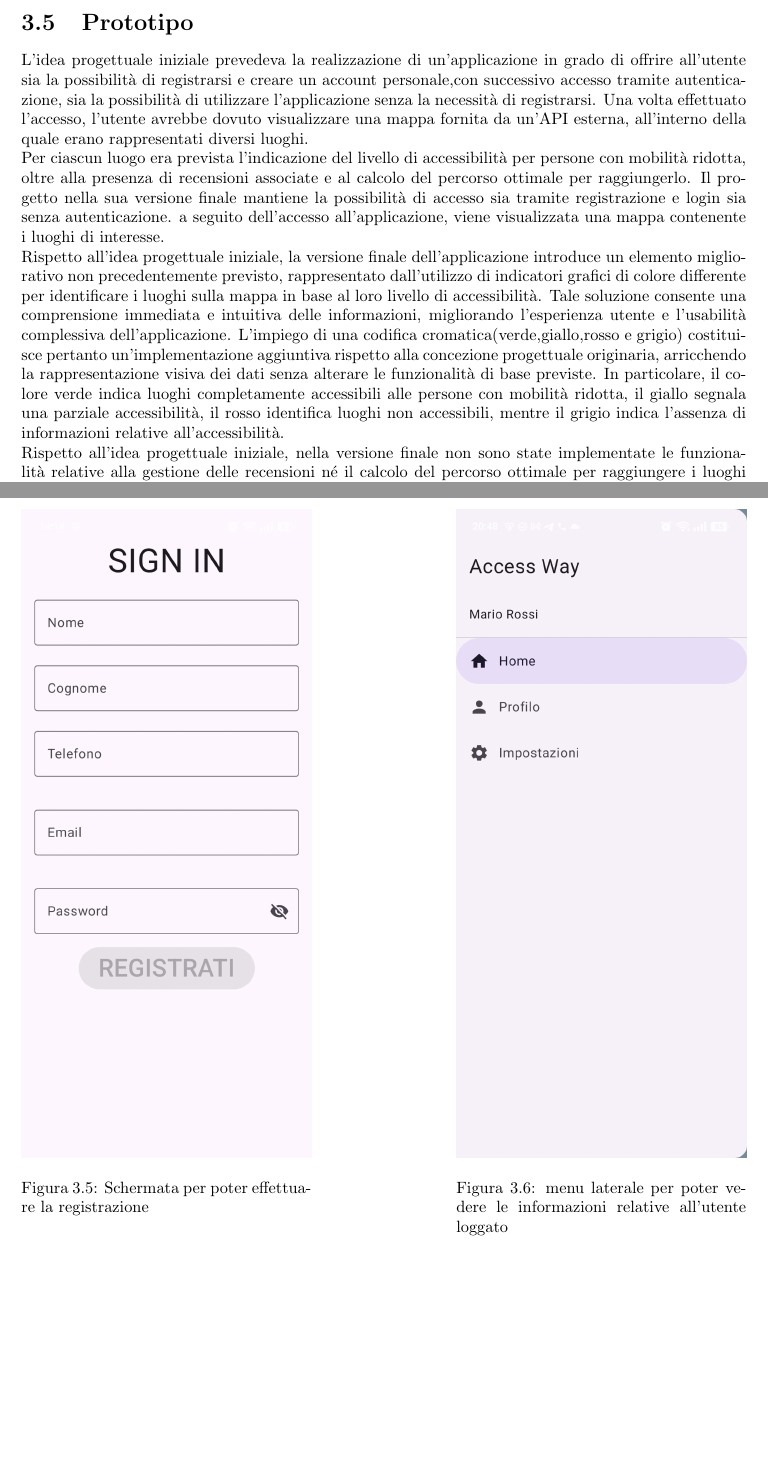
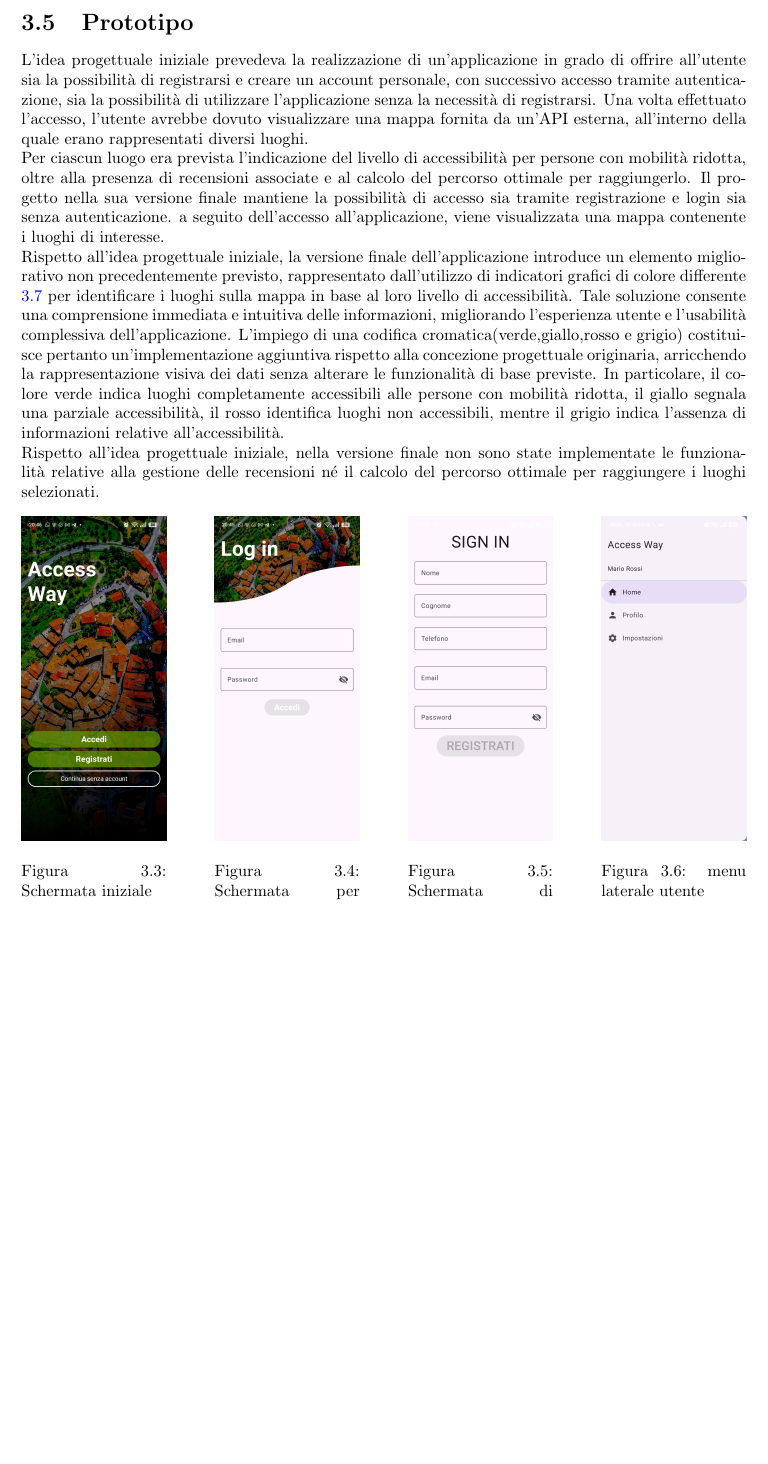
Before and after one commit to MauroLavigna04/Progetto-Ing-Sw, a LaTeX document (report.tex): two parts of pages 15 and 17 of 20 before the commit and part of page 15 of 18 after it, the two joined at a grey line, cut so that both start at the same text, the shorter picture padded with empty space. Compiled offline with pdfLaTeX.

Commit message:
miglioramento disposizione immagini prototipo

```diff
--- a/report.tex
+++ b/report.tex
@@ -405,36 +405,39 @@ All'interno di questa infrastruttura è stato configurato l'ambiente \textbf{XAM
 mentre la comunicazione tra l'applicazione android e il database è garantita dal serevr Apache, il quale riceve le richieste dalla libreria Retrofit. Queste richieste vengono elaborate in linguaggio PHP e convertono i risultati in formato JSON.
 
 \section{Prototipo}
-L'idea progettuale iniziale prevedeva la realizzazione di un'applicazione in grado di offrire all'utente sia la possibilità di registrarsi e creare un account personale,con successivo accesso tramite autenticazione, sia la possibilità di utilizzare l'applicazione senza la necessità di registrarsi. Una volta effettuato l'accesso, l'utente avrebbe dovuto visualizzare una mappa fornita da un'API esterna, all'interno della quale erano rappresentati diversi luoghi.
+L'idea progettuale iniziale prevedeva la realizzazione di un'applicazione in grado di offrire all'utente sia la possibilità di registrarsi e creare un account personale, con successivo accesso tramite autenticazione, sia la possibilità di utilizzare l'applicazione senza la necessità di registrarsi. Una volta effettuato l'accesso, l'utente avrebbe dovuto visualizzare una mappa fornita da un'API esterna, all'interno della quale erano rappresentati diversi luoghi.
 \newline
 Per ciascun luogo era prevista l'indicazione del livello di accessibilità per persone con mobilità ridotta, oltre alla presenza di recensioni associate e al calcolo del percorso ottimale per raggiungerlo. Il progetto nella sua versione finale mantiene la possibilità di accesso sia tramite registrazione e login sia senza autenticazione. a seguito dell'accesso all'applicazione, viene visualizzata una mappa contenente i luoghi di interesse.
 \newline
-Rispetto all'idea progettuale iniziale, la versione finale dell'applicazione introduce un elemento migliorativo non precedentemente previsto, rappresentato dall'utilizzo di indicatori grafici di colore differente per identificare i luoghi sulla mappa in base al loro livello di accessibilità. Tale soluzione consente una comprensione immediata e intuitiva delle informazioni, migliorando l'esperienza utente e l'usabilità complessiva dell'applicazione. L'impiego di una codifica cromatica(verde,giallo,rosso e grigio) costituisce pertanto un'implementazione aggiuntiva rispetto alla concezione progettuale originaria, arricchendo la rappresentazione visiva dei dati senza alterare le funzionalità di base previste. In particolare, il colore verde indica luoghi completamente accessibili alle persone con mobilità ridotta, il giallo segnala una parziale accessibilità, il rosso identifica luoghi non accessibili, mentre il grigio indica l'assenza di informazioni relative all'accessibilità.
+Rispetto all'idea progettuale iniziale, la versione finale dell'applicazione introduce un elemento migliorativo non precedentemente previsto, rappresentato dall'utilizzo di indicatori grafici di colore differente \ref{fig:mappa colorata} per identificare i luoghi sulla mappa in base al loro livello di accessibilità. Tale soluzione consente una comprensione immediata e intuitiva delle informazioni, migliorando l'esperienza utente e l'usabilità complessiva dell'applicazione. L'impiego di una codifica cromatica(verde,giallo,rosso e grigio) costituisce pertanto un'implementazione aggiuntiva rispetto alla concezione progettuale originaria, arricchendo la rappresentazione visiva dei dati senza alterare le funzionalità di base previste. In particolare, il colore verde indica luoghi completamente accessibili alle persone con mobilità ridotta, il giallo segnala una parziale accessibilità, il rosso identifica luoghi non accessibili, mentre il grigio indica l'assenza di informazioni relative all'accessibilità.
 \newline
 Rispetto all'idea progettuale iniziale, nella versione finale non sono state implementate le funzionalità relative alla gestione delle recensioni né il calcolo del percorso ottimale per raggiungere i luoghi selezionati.
 
 \begin{figure}[h]
-    \begin{minipage}[t]{0.4\textwidth}
+    \begin{minipage}[t]{0.2\textwidth}
         \includegraphics[width=\textwidth]{schermataInii.jpeg}
         \caption{Schermata iniziale}
-        \label{fig:immaginii}
+        \label{fig:langing screen}
     \end{minipage}
     \hfill
-    \begin{minipage}[t]{0.4\textwidth}
+    \begin{minipage}[t]{0.2\textwidth}
         \includegraphics[width=\textwidth]{login.jpeg}
         \caption{Schermata per effettuare il login}
+        \label{fig:log in screen}
     \end{minipage}
-\end{figure}
-\begin{figure}[h]
-   \begin{minipage}[t]{0.4\textwidth}
+%\end{figure}
+%\begin{figure}[h]
+    \hfill
+    \begin{minipage}[t]{0.2\textwidth}
         \includegraphics[width=\textwidth]{registrazione.jpeg}
-        \caption{Schermata per poter effettuare la registrazione}
-        \label{fig:immaginii}
+        \caption{Schermata di registrazione}
+        \label{fig:sign in screen}
     \end{minipage}
     \hfill
-    \begin{minipage}[t]{0.4\textwidth}
+    \begin{minipage}[t]{0.2\textwidth}
         \includegraphics[width=\textwidth]{menu.jpeg}
-        \caption{menu laterale per poter vedere le informazioni relative all'utente loggato}
+        \caption{menu laterale utente}
+        \label{fig:side menu}
     \end{minipage}
 \end{figure}
 
```
Also changed, not shown: report.tex (6 more changed lines).
